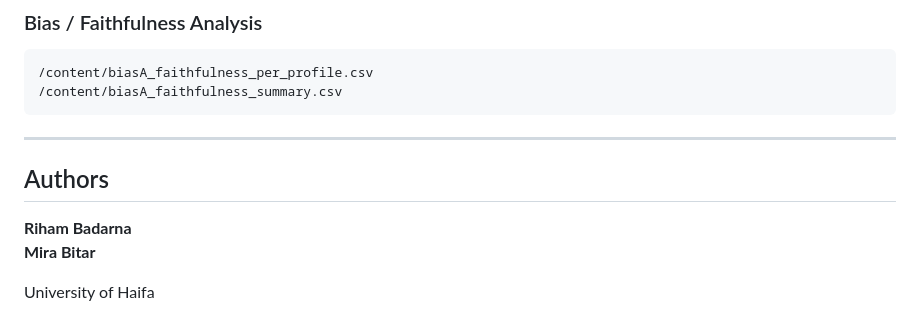
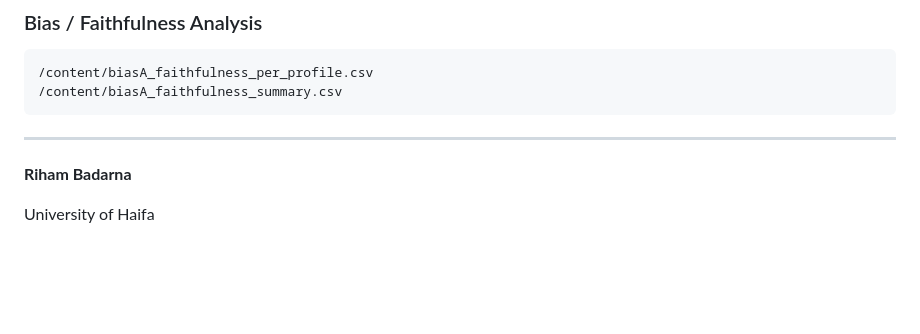
Before and after one commit to Riham1633/Recommendation-Systems, a Markdown page: README.md, the part around the change. Drawn GitHub-style; blank space fills up the shorter version.

```diff
--- a/README.md
+++ b/README.md
@@ -272,9 +272,7 @@ After running `decoupled_profile_generation_bias.ipynb`, the most important outp
 
 ---
 
-## Authors
+**Riham Badarna**
 
-**Riham Badarna**
-**Mira Bitar**
 
 University of Haifa
```
